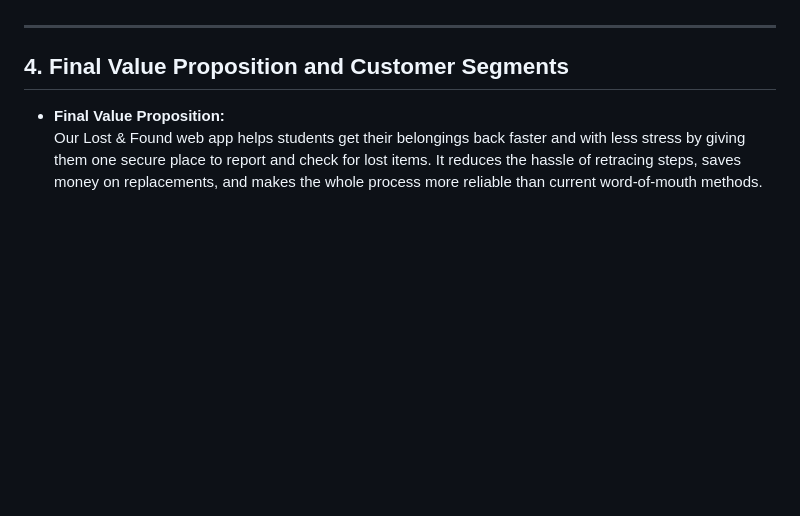
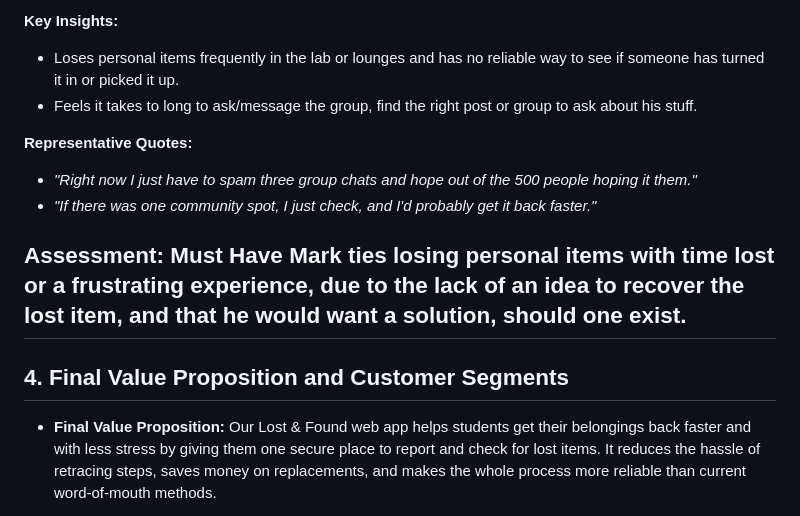
Before and after one commit to tg769/lost_and_found_web_app, a Markdown page: D1_Inception.md, the part around one of its changes. GitHub-like rendering; blank space fills up the shorter version.

```diff
--- a/D1_Inception.md
+++ b/D1_Inception.md
@@ -225,3 +278,15 @@ Don’t Care — Sam doesn’t acknowledge the need for a lost and found platfor
+**Key Insights:**
+
+- Loses personal items frequently in the lab or lounges and has no reliable way to see if someone has turned it in or picked it up.
+- Feels it takes to long to ask/message the group, find the right post or group to ask about his stuff.
+
+**Representative Quotes:**
+
+- _"Right now I just have to spam three group chats and hope out of the 500 people hoping it them."_
+- _"If there was one community spot, I just check, and I'd probably get it back faster."_
+
+**Assessment:**
+**Must Have**  Mark ties losing personal items with time lost or a frustrating experience, due to the lack of an idea to recover the lost item, and that he would want a solution, should one exist.
 ---
 ## **4. Final Value Proposition and Customer Segments**
 
```
Also changed, not shown: other parts of D1_Inception.md (+53 -0 lines).
